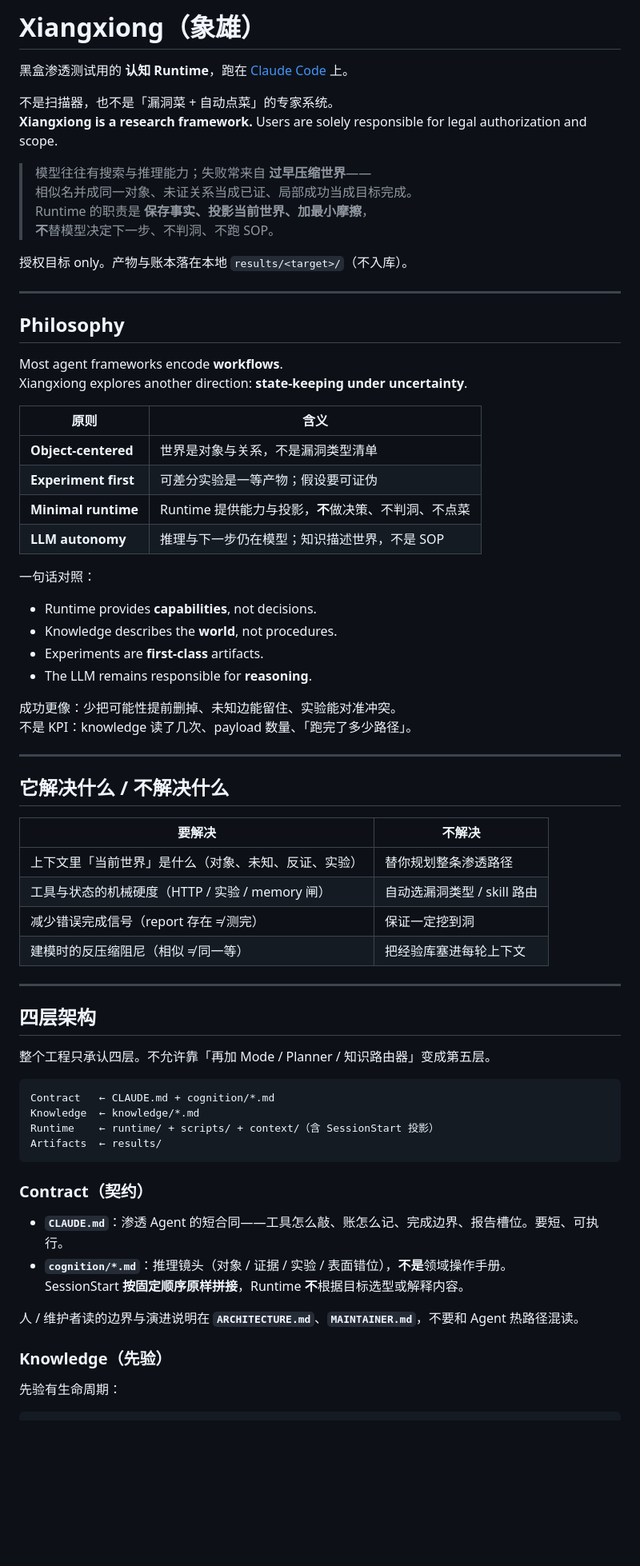
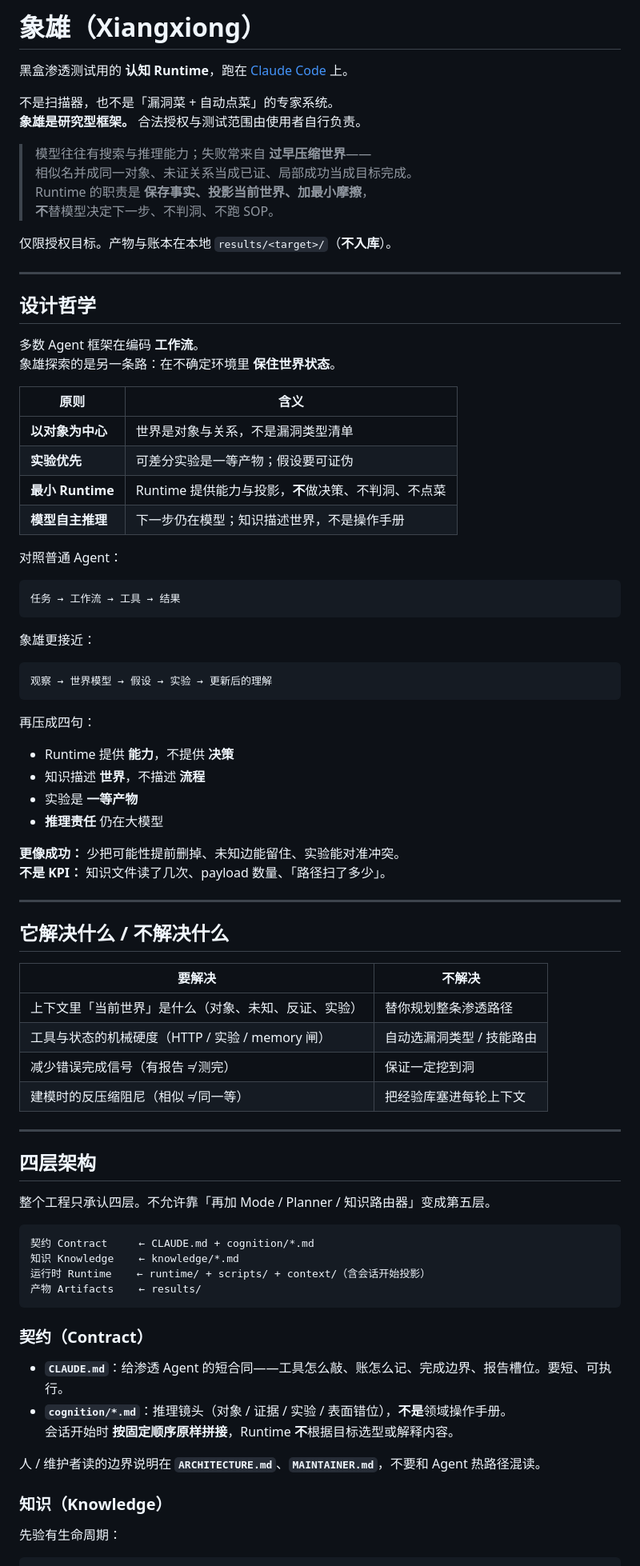
Before and after one commit to AAAAAln1/XiangXiong, a Markdown page: README.md, the part around one of its changes. Shown at 80% size. Rendered like a GitHub page; blank space fills up the shorter version.

Commit message:
Rewrite README primarily in Chinese.
Keep path names, hook tags, and commands; clarify philosophy and scope for local readers.

````diff
--- a/README.md
+++ b/README.md
@@ -1,40 +1,52 @@
-# Xiangxiong（象雄）
+# 象雄（Xiangxiong）
 
 黑盒渗透测试用的 **认知 Runtime**，跑在 [Claude Code](https://claude.ai/code) 上。
 
 不是扫描器，也不是「漏洞菜 + 自动点菜」的专家系统。
-**Xiangxiong is a research framework.** Users are solely responsible for legal authorization and scope.
+**象雄是研究型框架。** 合法授权与测试范围由使用者自行负责。
 
 > 模型往往有搜索与推理能力；失败常来自 **过早压缩世界**——
 > 相似名并成同一对象、未证关系当成已证、局部成功当成目标完成。
 > Runtime 的职责是 **保存事实、投影当前世界、加最小摩擦**，
 > **不**替模型决定下一步、不判洞、不跑 SOP。
 
-授权目标 only。产物与账本落在本地 `results/<target>/`（不入库）。
+仅限授权目标。产物与账本在本地 `results/<target>/`（**不入库**）。
 
 ---
 
-## Philosophy
+## 设计哲学
 
-Most agent frameworks encode **workflows**.
-Xiangxiong explores another direction: **state-keeping under uncertainty**.
+多数 Agent 框架在编码 **工作流**。
+象雄探索的是另一条路：在不确定环境里 **保住世界状态**。
 
 | 原则 | 含义 |
 |------|------|
-| **Object-centered** | 世界是对象与关系，不是漏洞类型清单 |
-| **Experiment first** | 可差分实验是一等产物；假设要可证伪 |
-| **Minimal runtime** | Runtime 提供能力与投影，**不**做决策、不判洞、不点菜 |
-| **LLM autonomy** | 推理与下一步仍在模型；知识描述世界，不是 SOP |
+| **以对象为中心** | 世界是对象与关系，不是漏洞类型清单 |
+| **实验优先** | 可差分实验是一等产物；假设要可证伪 |
+| **最小 Runtime** | Runtime 提供能力与投影，**不**做决策、不判洞、不点菜 |
+| **模型自主推理** | 下一步仍在模型；知识描述世界，不是操作手册 |
 
-一句话对照：
+对照普通 Agent：
 
-- Runtime provides **capabilities**, not decisions.
-- Knowledge describes the **world**, not procedures.
-- Experiments are **first-class** artifacts.
-- The LLM remains responsible for **reasoning**.
+```text
+任务 → 工作流 → 工具 → 结果
+```
 
-成功更像：少把可能性提前删掉、未知边能留住、实验能对准冲突。
-不是 KPI：knowledge 读了几次、payload 数量、「跑完了多少路径」。
+象雄更接近：
+
+```text
+观察 → 世界模型 → 假设 → 实验 → 更新后的理解
+```
+
+再压成四句：
+
+- Runtime 提供 **能力**，不提供 **决策**
+- 知识描述 **世界**，不描述 **流程**
+- 实验是 **一等产物**
+- **推理责任** 仍在大模型
+
+**更像成功：** 少把可能性提前删掉、未知边能留住、实验能对准冲突。
+**不是 KPI：** 知识文件读了几次、payload 数量、「路径扫了多少」。
 
 ---
 
@@ -43,8 +55,8 @@ Xiangxiong explores another direction: **state-keeping under uncertainty**.
 | 要解决 | 不解决 |
 |--------|--------|
 | 上下文里「当前世界」是什么（对象、未知、反证、实验） | 替你规划整条渗透路径 |
-| 工具与状态的机械硬度（HTTP / 实验 / memory 闸） | 自动选漏洞类型 / skill 路由 |
-| 减少错误完成信号（report 存在 ≠ 测完） | 保证一定挖到洞 |
+| 工具与状态的机械硬度（HTTP / 实验 / memory 闸） | 自动选漏洞类型 / 技能路由 |
+| 减少错误完成信号（有报告 ≠ 测完） | 保证一定挖到洞 |
 | 建模时的反压缩阻尼（相似 ≠ 同一等） | 把经验库塞进每轮上下文 |
 
 ---
@@ -53,22 +65,22 @@ Xiangxiong explores another direction: **state-keeping under uncertainty**.
 
 整个工程只承认四层。不允许靠「再加 Mode / Planner / 知识路由器」变成第五层。
 
-```
-Contract   ← CLAUDE.md + cognition/*.md
-Knowledge  ← knowledge/*.md
-Runtime    ← runtime/ + scripts/ + context/（含 SessionStart 投影）
-Artifacts  ← results/
+```text
+契约 Contract     ← CLAUDE.md + cognition/*.md
+知识 Knowledge    ← knowledge/*.md
+运行时 Runtime    ← runtime/ + scripts/ + context/（含会话开始投影）
+产物 Artifacts    ← results/
 ```
 
-### Contract（契约）
+### 契约（Contract）
 
-- **`CLAUDE.md`**：渗透 Agent 的短合同——工具怎么敲、账怎么记、完成边界、报告槽位。要短、可执行。
+- **`CLAUDE.md`**：给渗透 Agent 的短合同——工具怎么敲、账怎么记、完成边界、报告槽位。要短、可执行。
 - **`cognition/*.md`**：推理镜头（对象 / 证据 / 实验 / 表面错位），**不是**领域操作手册。
-  SessionStart **按固定顺序原样拼接**，Runtime **不**根据目标选型或解释内容。
+  会话开始时 **按固定顺序原样拼接**，Runtime **不**根据目标选型或解释内容。
 
-人 / 维护者读的边界与演进说明在 **`ARCHITECTURE.md`**、**`MAINTAINER.md`**，不要和 Agent 热路径混读。
+人 / 维护者读的边界说明在 **`ARCHITECTURE.md`**、**`MAINTAINER.md`**，不要和 Agent 热路径混读。
 
-### Knowledge（先验）
+### 知识（Knowledge）
 
 先验有生命周期：
 
````
Also changed, not shown: other parts of README.md (+78 -69 lines).
